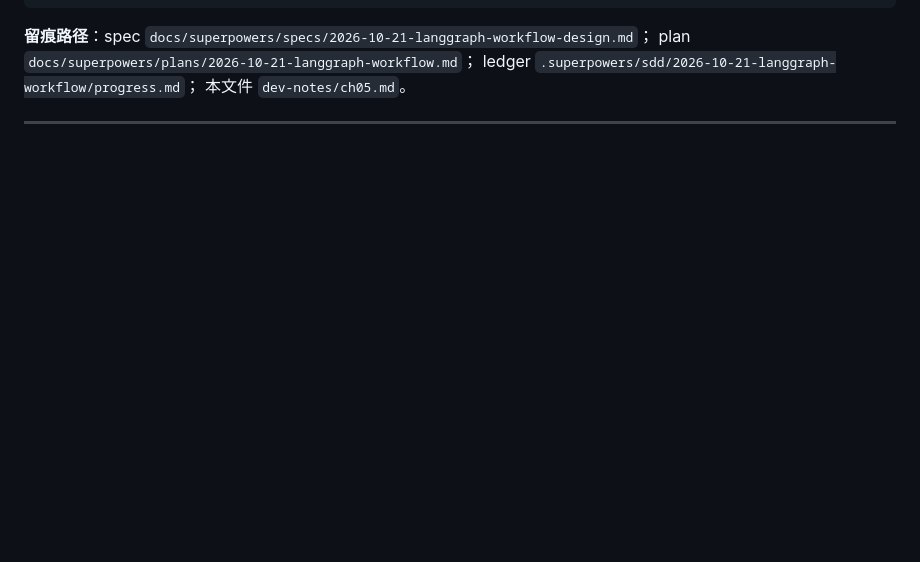
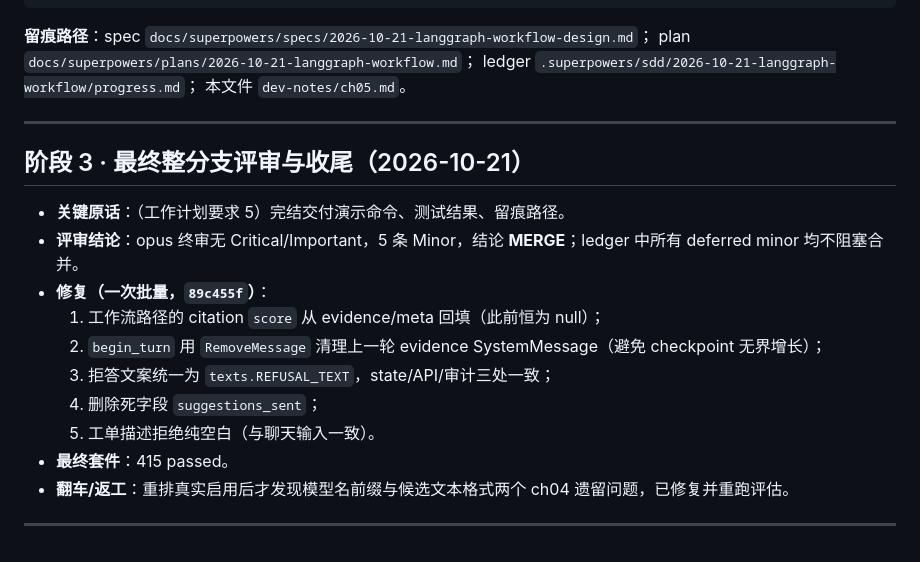
Before and after one commit to 2811334636/custermerHelp, a Markdown page: dev-notes/ch05.md, the part around the change. Rendered like a GitHub page; blank space fills up the shorter version.

Commit message:
docs: ch05 最终评审与收尾记录
Co-Authored-By: Claude Code <noreply@anthropic.com>

```diff
--- a/dev-notes/ch05.md
+++ b/dev-notes/ch05.md
@@ -231,3 +231,18 @@ ledger `.superpowers/sdd/2026-10-21-langgraph-workflow/progress.md`；
 本文件 `dev-notes/ch05.md`。
 
 ---
+
+## 阶段 3 · 最终整分支评审与收尾（2026-10-21）
+
+- **关键原话**：（工作计划要求 5）完结交付演示命令、测试结果、留痕路径。
+- **评审结论**：opus 终审无 Critical/Important，5 条 Minor，结论 **MERGE**；ledger 中所有 deferred minor 均不阻塞合并。
+- **修复（一次批量，`89c455f`）**：
+  1. 工作流路径的 citation `score` 从 evidence/meta 回填（此前恒为 null）；
+  2. `begin_turn` 用 `RemoveMessage` 清理上一轮 evidence SystemMessage（避免 checkpoint 无界增长）；
+  3. 拒答文案统一为 `texts.REFUSAL_TEXT`，state/API/审计三处一致；
+  4. 删除死字段 `suggestions_sent`；
+  5. 工单描述拒绝纯空白（与聊天输入一致）。
+- **最终套件**：415 passed。
+- **翻车/返工**：重排真实启用后才发现模型名前缀与候选文本格式两个 ch04 遗留问题，已修复并重跑评估。
+
+---
```
